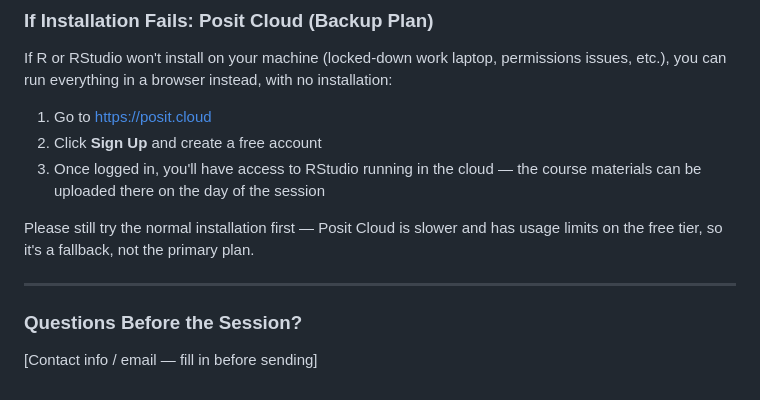
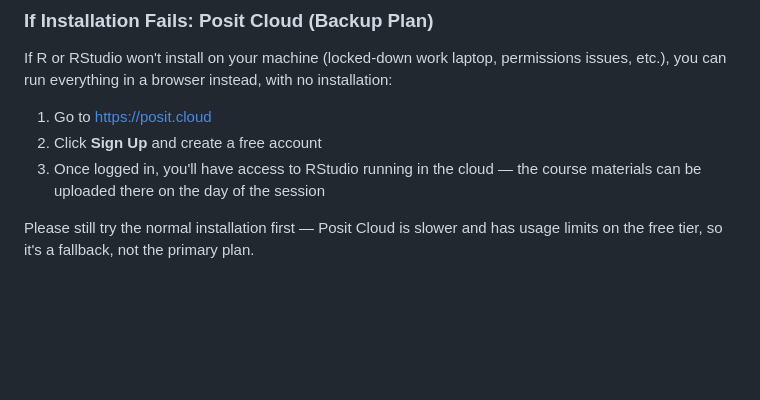
Before and after one commit to pcmathias/MSACL-data-literacy, a Markdown page: README.md, the part around the change. Rendered like a GitHub page; blank space fills up the shorter version.

Commit message:
remove contact info (providing in email)

```diff
--- a/README.md
+++ b/README.md
@@ -87,9 +87,3 @@ If R or RStudio won't install on your machine (locked-down work laptop, permissi
 3. Once logged in, you'll have access to RStudio running in the cloud — the course materials can be uploaded there on the day of the session
 
 Please still try the normal installation first — Posit Cloud is slower and has usage limits on the free tier, so it's a fallback, not the primary plan.
-
----
-
-### Questions Before the Session?
-
-[Contact info / email — fill in before sending]
```
